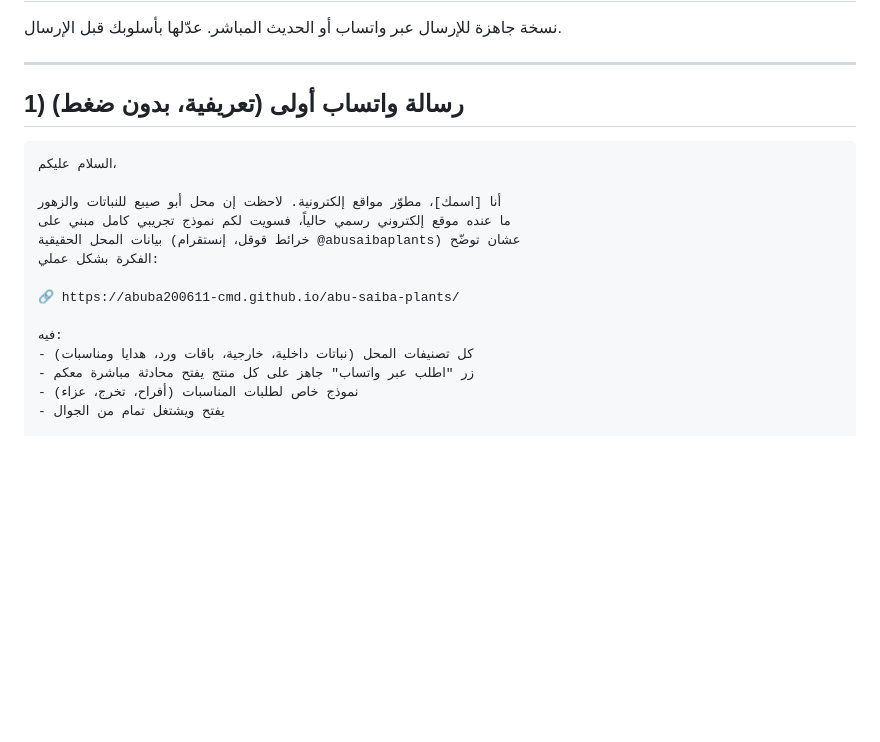
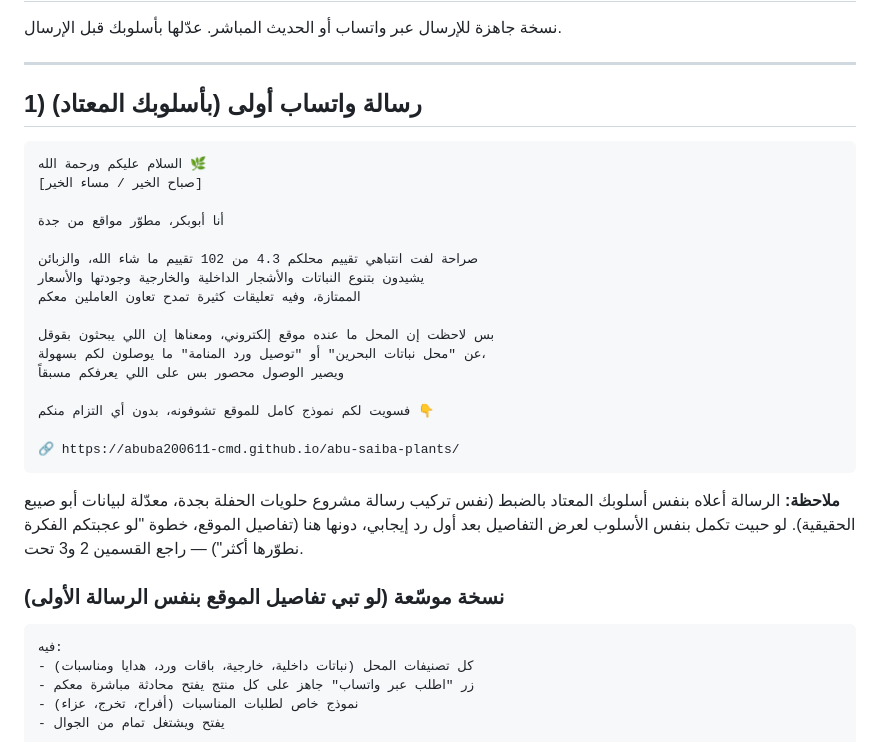
Before and after one commit to abuba200611-cmd/abu-saiba-plants, a Markdown page: سكربت_التواصل_مع_العميل.md, the part around the change. GitHub-like rendering; blank space fills up the shorter version.

Commit message:
تحديث سكربت التواصل بنفس أسلوب أبوبكر المعتاد

````diff
--- a/سكربت_التواصل_مع_العميل.md
+++ b/سكربت_التواصل_مع_العميل.md
@@ -4,18 +4,35 @@
 
 ---
 
-## 1) رسالة واتساب أولى (تعريفية، بدون ضغط)
+## 1) رسالة واتساب أولى (بأسلوبك المعتاد)
 
 ```
-السلام عليكم،
+السلام عليكم ورحمة الله 🌿
+[صباح الخير / مساء الخير]
 
-أنا [اسمك]، مطوّر مواقع إلكترونية. لاحظت إن محل أبو صيبع للنباتات والزهور
-ما عنده موقع إلكتروني رسمي حالياً، فسويت لكم نموذج تجريبي كامل مبني على
-بيانات المحل الحقيقية (خرائط قوقل، إنستقرام @abusaibaplants) عشان توضّح
-الفكرة بشكل عملي:
+أنا أبوبكر، مطوّر مواقع من جدة
+
+صراحة لفت انتباهي تقييم محلكم 4.3 من 102 تقييم ما شاء الله، والزبائن
+يشيدون بتنوع النباتات والأشجار الداخلية والخارجية وجودتها والأسعار
+الممتازة، وفيه تعليقات كثيرة تمدح تعاون العاملين معكم
+
+بس لاحظت إن المحل ما عنده موقع إلكتروني، ومعناها إن اللي يبحثون بقوقل
+عن "محل نباتات البحرين" أو "توصيل ورد المنامة" ما يوصلون لكم بسهولة،
+ويصير الوصول محصور بس على اللي يعرفكم مسبقاً
+
+فسويت لكم نموذج كامل للموقع تشوفونه، بدون أي التزام منكم 👇
 
 🔗 https://abuba200611-cmd.github.io/abu-saiba-plants/
+```
 
+**ملاحظة:** الرسالة أعلاه بنفس أسلوبك المعتاد بالضبط (نفس تركيب رسالة
+مشروع حلويات الحفلة بجدة، معدّلة لبيانات أبو صيبع الحقيقية). لو حبيت
+تكمل بنفس الأسلوب لعرض التفاصيل بعد أول رد إيجابي، دونها هنا (تفاصيل
+الموقع، خطوة "لو عجبتكم الفكرة نطوّرها أكثر") — راجع القسمين 2 و3 تحت.
+
+### نسخة موسّعة (لو تبي تفاصيل الموقع بنفس الرسالة الأولى)
+
+```
 فيه:
 - كل تصنيفات المحل (نباتات داخلية، خارجية، باقات ورد، هدايا ومناسبات)
 - زر "اطلب عبر واتساب" جاهز على كل منتج يفتح محادثة مباشرة معكم
````
